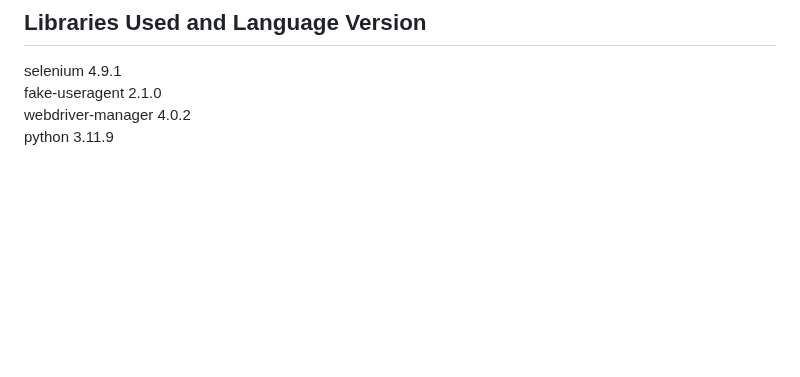
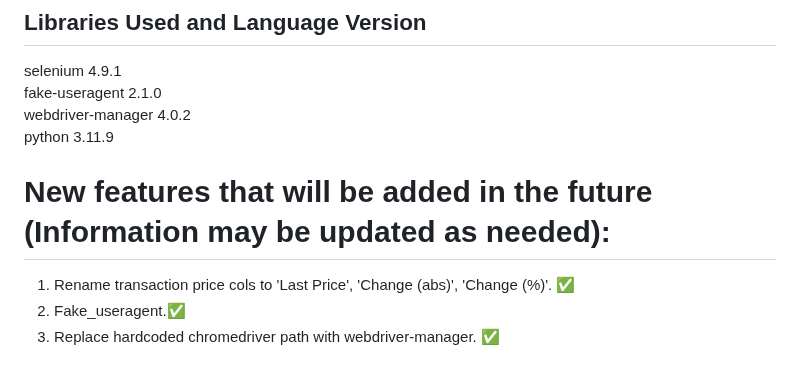
Before and after one commit to fetgrigory/MFD-Stock-Data-Service, a Markdown page: README.md, the part around the change. Rendered like a GitHub page; blank space fills up the shorter version.

```diff
--- a/README.md
+++ b/README.md
@@ -57,3 +57,7 @@ selenium               4.9.1 <br />
 fake-useragent    2.1.0 <br />
 webdriver-manager 4.0.2 <br />
 python 3.11.9  <br />
+# New features that will be added in the future (Information may be updated as needed):
+1. Rename transaction price cols to 'Last Price', 'Change (abs)', 'Change (%)'.  ✅
+2. Fake_useragent.✅
+3. Replace hardcoded chromedriver path with webdriver-manager. ✅
```
